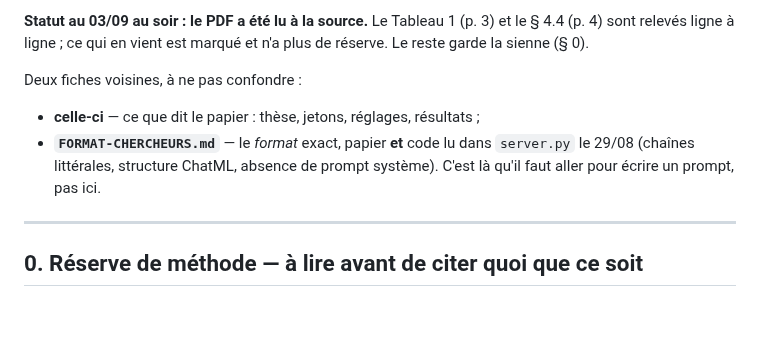
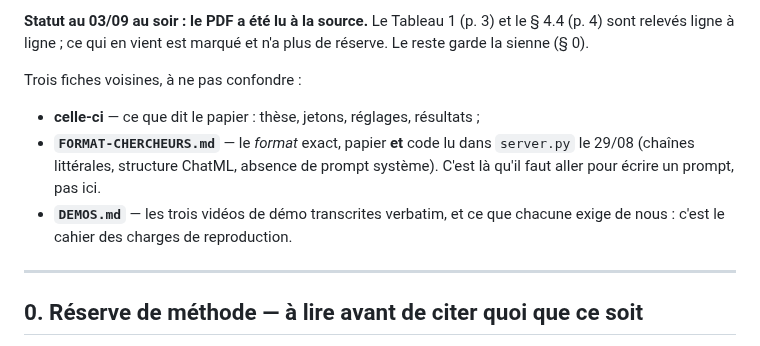
Before and after one commit to lexoyo/microturn, a Markdown page: PAPIER.md, the part around the change. GitHub-like rendering; blank space fills up the shorter version.

```diff
--- a/PAPIER.md
+++ b/PAPIER.md
@@ -13,11 +13,13 @@ ligne à ligne à ceux-ci (cf. § 7).
 et le § 4.4 (p. 4) sont relevés ligne à ligne ; ce qui en vient est marqué et
 n'a plus de réserve. Le reste garde la sienne (§ 0).
 
-Deux fiches voisines, à ne pas confondre :
+Trois fiches voisines, à ne pas confondre :
 - **celle-ci** — ce que dit le papier : thèse, jetons, réglages, résultats ;
 - **`FORMAT-CHERCHEURS.md`** — le *format* exact, papier **et** code lu dans
   `server.py` le 29/08 (chaînes littérales, structure ChatML, absence de prompt
   système). C'est là qu'il faut aller pour écrire un prompt, pas ici.
+- **`DEMOS.md`** — les trois vidéos de démo transcrites verbatim, et ce que
+  chacune exige de nous : c'est le cahier des charges de reproduction.
 
 ---
 
```
Also changed, not shown: ARTICLE-NOTES.md (+4 -0 lines), DEMOS.md (added, +273 -0 lines).
